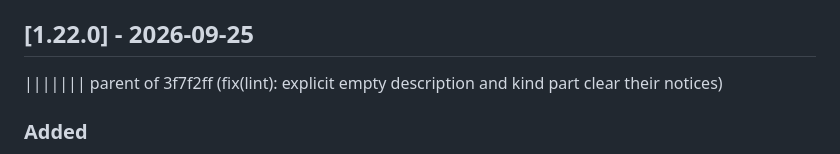
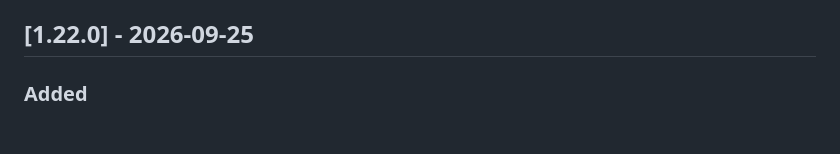
Before and after one commit to parisek/styleguide, a Markdown page: CHANGELOG.md, the part around the change. Drawn GitHub-style; blank space fills up the shorter version.

Commit message:
fix(changelog): drop a leftover diff3 conflict marker
Co-Authored-By: Claude Opus 5.5 (1M context) <noreply@anthropic.com>
Claude-Session: https://claude.ai/code/session_0122d4BQK4nZ9xJNRNhWvz3D (petr@pari.cz)

```diff
--- a/CHANGELOG.md
+++ b/CHANGELOG.md
@@ -20,7 +20,6 @@ Releases before [0.4.0] have moved to [`CHANGELOG-archive.md`](CHANGELOG-archive
   part with an empty `usage` keeps the notice: nothing renders it.
 
 ## [1.22.0] - 2026-09-25
-||||||| parent of 3f7f2ff (fix(lint): explicit empty description and kind part clear their notices)
 
 ### Added
 
```
